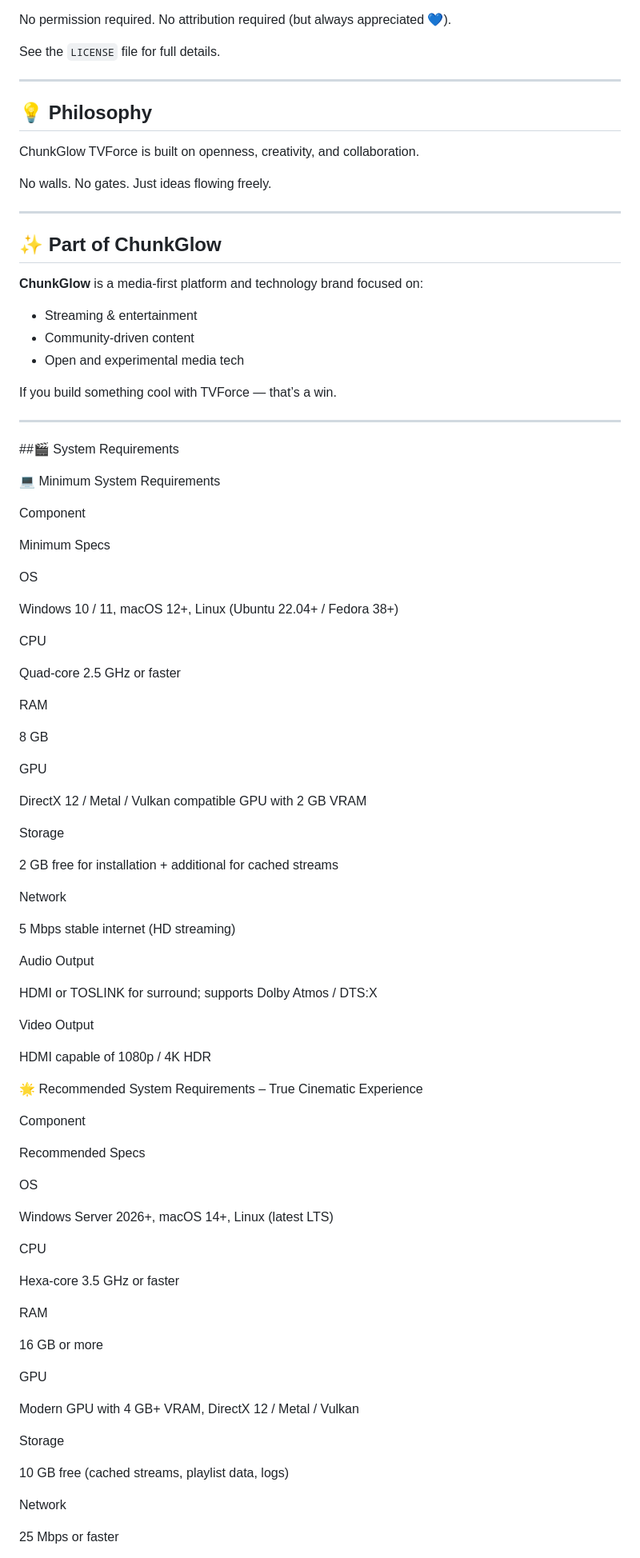
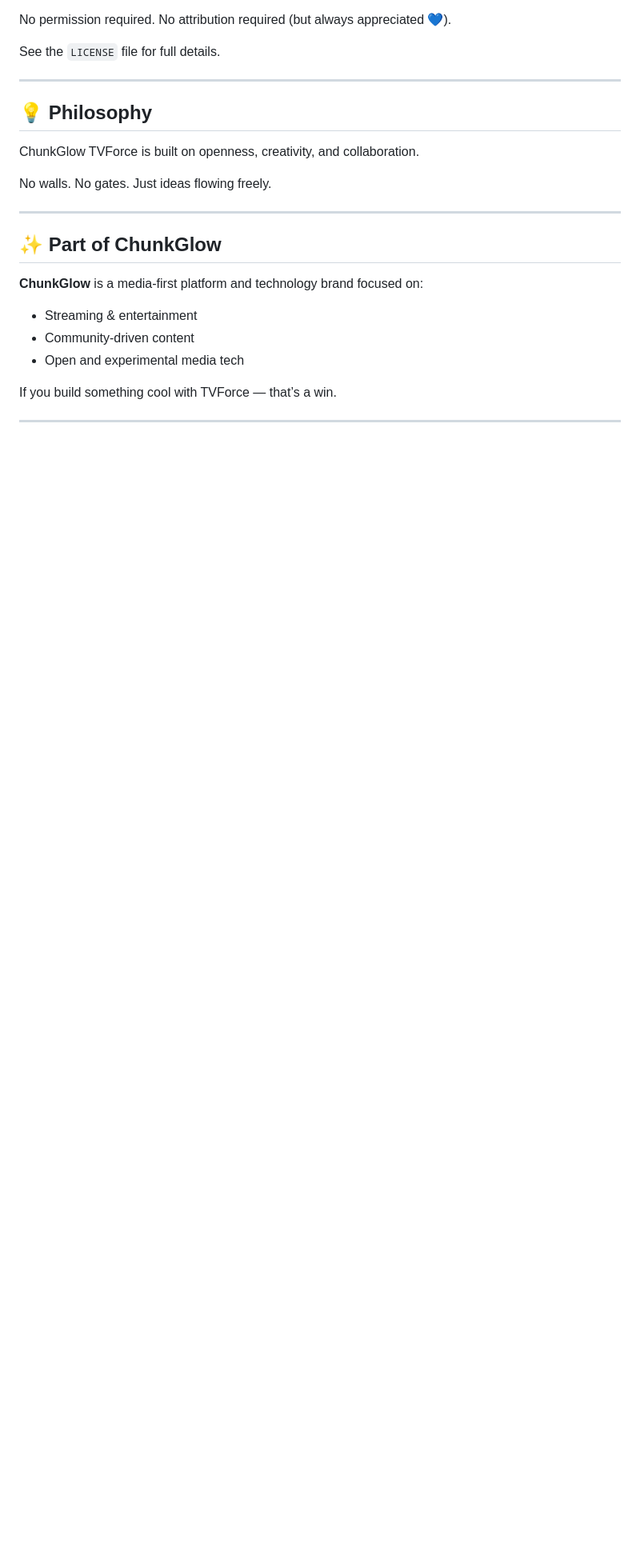
Before and after one commit to ChunkGlowInternational/ChunkGlow-TVForce, a Markdown page: README.md, the part around one of its changes. Shown at 80% size. GitHub-like rendering; blank space fills up the shorter version.

```diff
--- a/README.md
+++ b/README.md
@@ -104,73 +104,3 @@ No walls. No gates. Just ideas flowing freely.
 If you build something cool with TVForce — that’s a win.
 
 ---
-##🎬 System Requirements
-
-💻 Minimum System Requirements
-
-Component
-
-Minimum Specs
-
-OS
-
-Windows 10 / 11, macOS 12+, Linux (Ubuntu 22.04+ / Fedora 38+)
-
-CPU
-
-Quad-core 2.5 GHz or faster
-
-RAM
-
-8 GB
-
-GPU
-
-DirectX 12 / Metal / Vulkan compatible GPU with 2 GB VRAM
-
-Storage
-
-2 GB free for installation + additional for cached streams
-
-Network
-
-5 Mbps stable internet (HD streaming)
-
-Audio Output
-
-HDMI or TOSLINK for surround; supports Dolby Atmos / DTS:X
-
-Video Output
-
-HDMI capable of 1080p / 4K HDR
-
-🌟 Recommended System Requirements – True Cinematic Experience
-
-Component
-
-Recommended Specs
-
-OS
-
-Windows Server 2026+, macOS 14+, Linux (latest LTS)
-
-CPU
-
-Hexa-core 3.5 GHz or faster
-
-RAM
-
-16 GB or more
-
-GPU
-
-Modern GPU with 4 GB+ VRAM, DirectX 12 / Metal / Vulkan
-
-Storage
-
-10 GB free (cached streams, playlist data, logs)
-
-Network
-
-25 Mbps or faster
-
```
Also changed, not shown: other parts of README.md (+54 -21 lines).
